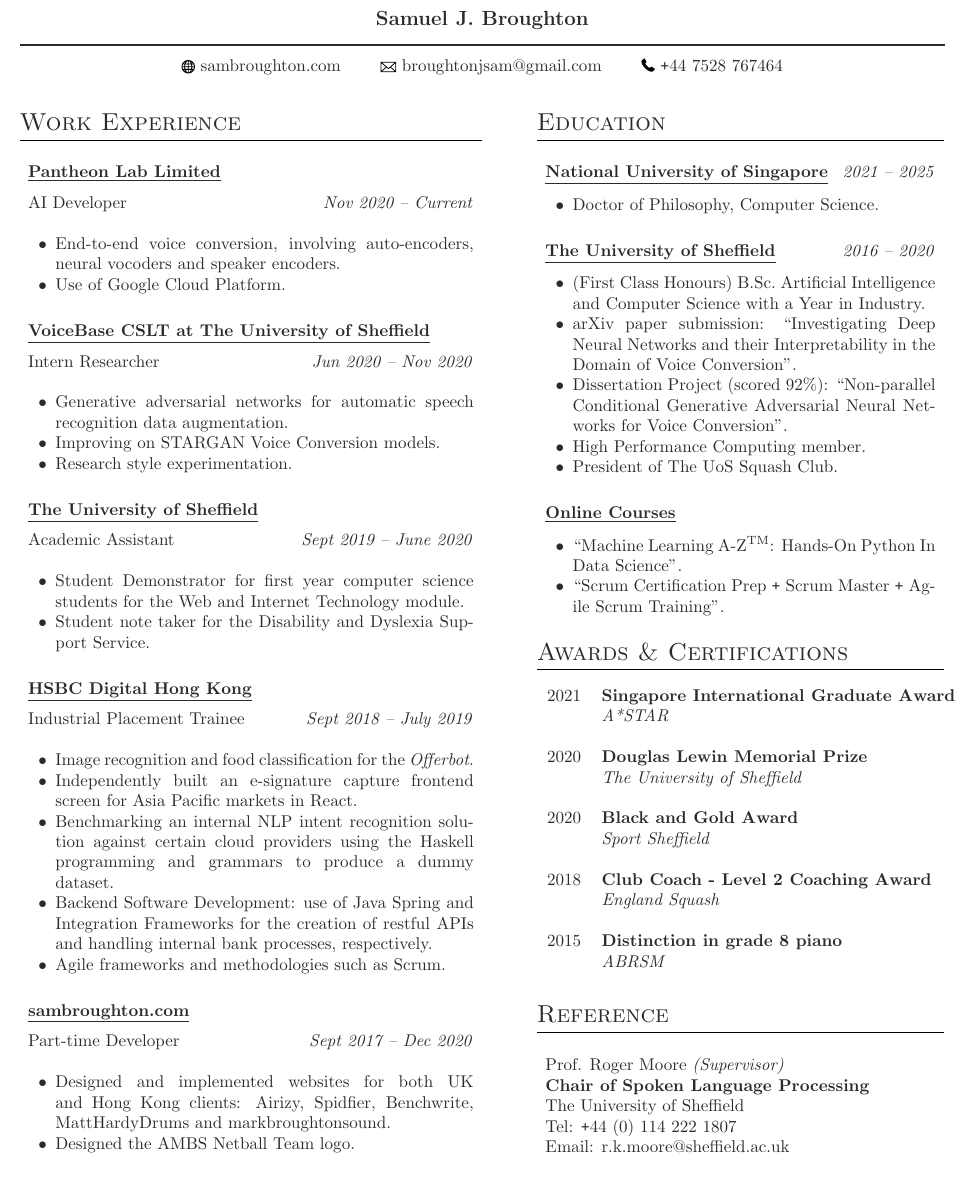
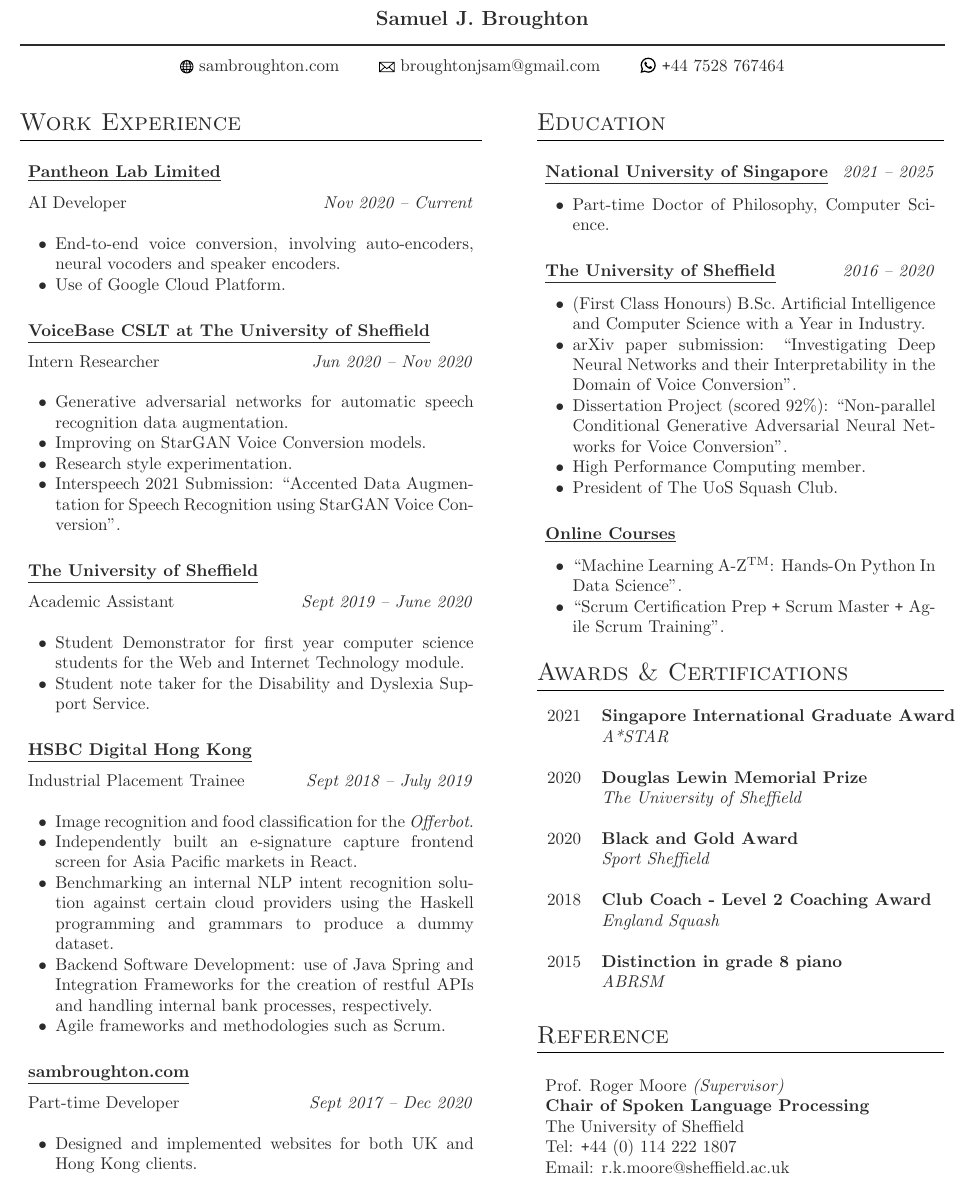
Before and after one commit to SamuelBroughton/resume, a LaTeX CV (resume.tex): part of the page, cut so that both start at the same text. Compiled offline with pdfLaTeX.

Commit message:
Change phone icon to whatsapp, and minor updates

```diff
--- a/resume.tex
+++ b/resume.tex
@@ -70,8 +70,8 @@
   \includegraphics[scale=0.7, trim = 0mm 0.5mm 0mm 0mm]{earth213.pdf}
   \href{https://sambroughton.com}{sambroughton.com\qquad}
   \includegraphics[scale=0.025, trim = 0mm 25mm 0mm 0mm]{email19.pdf}
-  \href{mailto:broughtonjsam@gmail.com.com}{broughtonjsam@gmail.com\qquad}
-  \includegraphics[scale=0.018]{telephone5.pdf}
+  \href{mailto:broughtonjsam@gmail.com}{broughtonjsam@gmail.com\qquad}
+  \includegraphics[scale=0.014, trim = 0mm 25mm 0mm 0mm]{whatsapp.pdf}
   \href{tel:+447528767464}{\texttt{+}44 7528 767464}
 }
 
@@ -118,8 +118,9 @@ Intern Researcher \hfill \textit{Jun 2020 -- Nov 2020}\\
 
 \begin{itemize} \itemsep-2pt %reduce space between items
   \item Generative adversarial networks for automatic speech recognition data augmentation.
-  \item Improving on STARGAN Voice Conversion models.
+  \item Improving on StarGAN Voice Conversion models.
   \item Research style experimentation.
+  \item Interspeech 2021 Submission: \enquote{Accented Data Augmentation for Speech Recognition using StarGAN Voice Conversion}.
 \end{itemize}
 
 %------------------------------------------------
@@ -169,8 +170,7 @@ Part-time Developer \textit{\hfill Sept 2017 -- Dec 2020}\\
 \vspace{-10pt}
 
 \begin{itemize} \itemsep-2pt %reduce space between items
-  \item Designed and implemented websites for both UK and Hong Kong clients: Airizy, Spidfier, Benchwrite, MattHardyDrums and markbroughtonsound.
-  \item Designed the AMBS Netball Team logo.
+  \item Designed and implemented websites for both UK and Hong Kong clients.
 
 \end{itemize}
 
```
Also changed, not shown: whatsapp.pdf (added), resume.tex (2 more changed lines).
